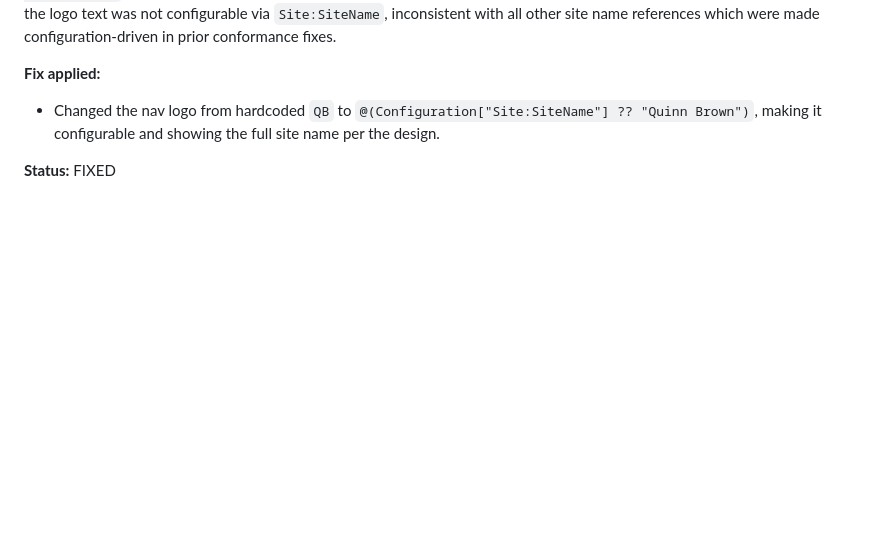
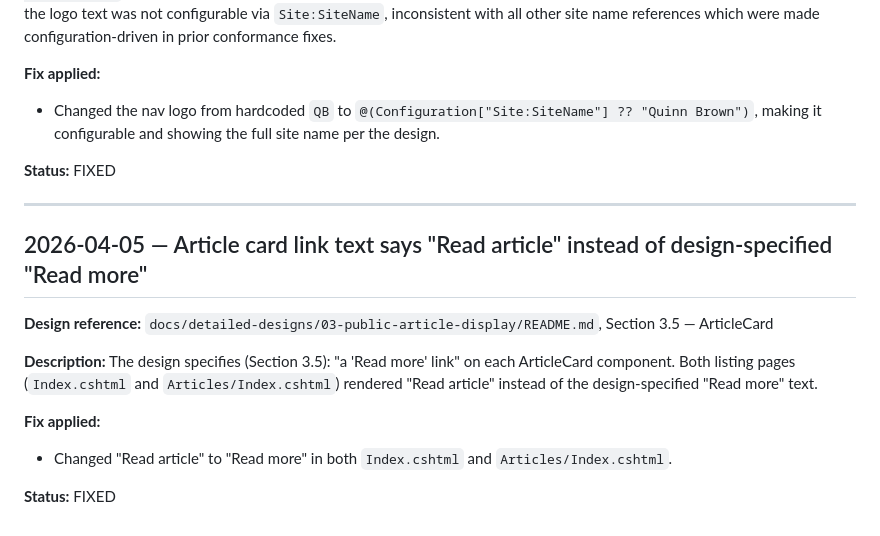
Before and after one commit to QuinntyneBrown/Blog, a Markdown page: docs/conformance.md, the part around the change. Rendered like a GitHub page; blank space fills up the shorter version.

Commit message:
docs: add conformance entry for article card "Read more" text fix
Co-Authored-By: Claude Opus 4.6 (1M context) <noreply@anthropic.com>

```diff
--- a/docs/conformance.md
+++ b/docs/conformance.md
@@ -1717,3 +1717,17 @@ The design specifies (Section 3.3): at viewports >= 768px, the NavDesktop shows
 - Changed the nav logo from hardcoded `QB` to `@(Configuration["Site:SiteName"] ?? "Quinn Brown")`, making it configurable and showing the full site name per the design.
 
 **Status:** FIXED
+
+---
+
+## 2026-04-05 — Article card link text says "Read article" instead of design-specified "Read more"
+
+**Design reference:** `docs/detailed-designs/03-public-article-display/README.md`, Section 3.5 — ArticleCard
+
+**Description:**
+The design specifies (Section 3.5): "a 'Read more' link" on each ArticleCard component. Both listing pages (`Index.cshtml` and `Articles/Index.cshtml`) rendered "Read article" instead of the design-specified "Read more" text.
+
+**Fix applied:**
+- Changed "Read article" to "Read more" in both `Index.cshtml` and `Articles/Index.cshtml`.
+
+**Status:** FIXED
```
